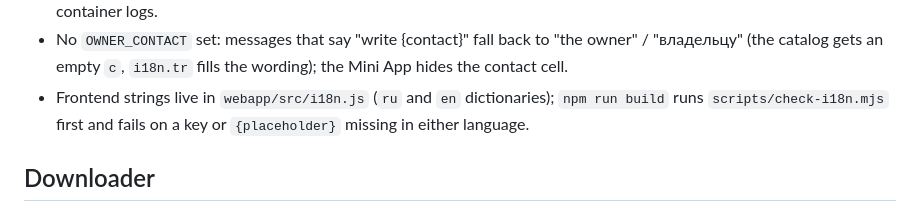
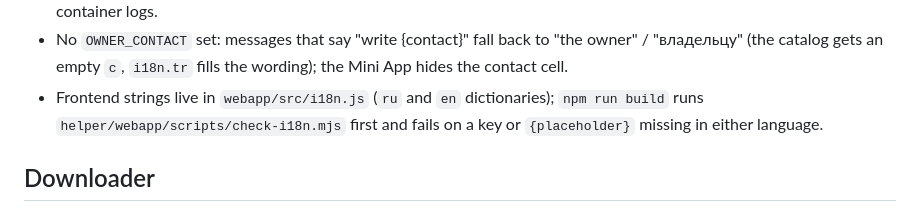
Before and after one commit to Qumetri/MeowHub, a Markdown page: docs/HELPER.md, the part around the change. Drawn GitHub-style.

Commit message:
docs: fix two stale paths (check-i18n script, CRYPTO.md link)
Co-Authored-By: Claude Opus 5.5 <noreply@anthropic.com>
Claude-Session: https://claude.ai/code/session_01A7kpVjJ1mh32NbHHsLeieA

```diff
--- a/docs/HELPER.md
+++ b/docs/HELPER.md
@@ -483,7 +483,7 @@ The Russian texts are the originals; add a key with both languages whenever you
 - No `OWNER_CONTACT` set: messages that say "write {contact}" fall back to "the owner" / "владельцу"
   (the catalog gets an empty `c`, `i18n.tr` fills the wording); the Mini App hides the contact cell.
 - Frontend strings live in `webapp/src/i18n.js` (`ru` and `en` dictionaries); `npm run build` runs
-  `scripts/check-i18n.mjs` first and fails on a key or `{placeholder}` missing in either language.
+  `helper/webapp/scripts/check-i18n.mjs` first and fails on a key or `{placeholder}` missing in either language.
 
 ## Downloader
 
```
Also changed, not shown: docs/research/crypto-news-2026-10.md (+1 -1 lines).
